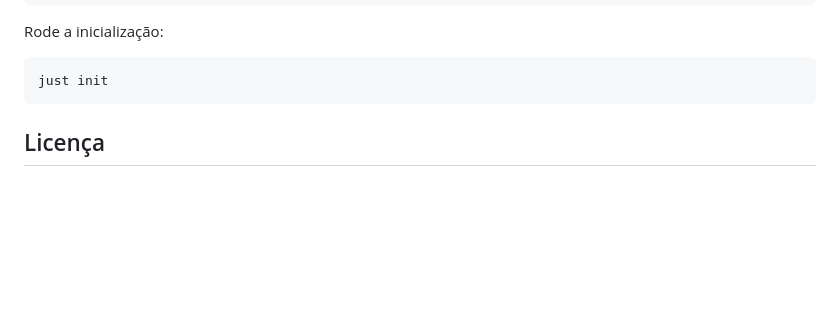
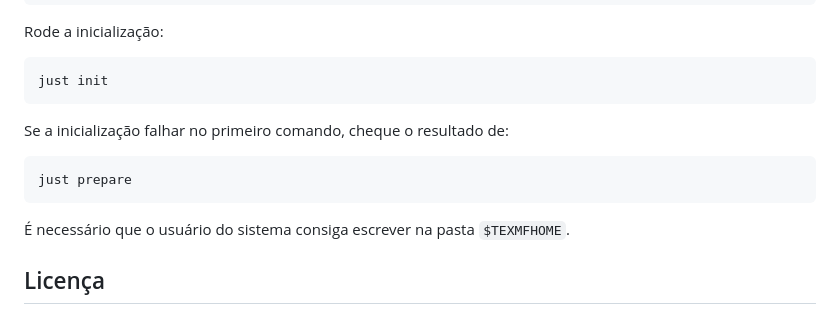
Before and after one commit to caiogeraldes/LuvitaInverno, a Markdown page: README.md, the part around the change. Drawn GitHub-style; blank space fills up the shorter version.

````diff
--- a/README.md
+++ b/README.md
@@ -53,6 +53,14 @@ Rode a inicialização:
 just init
 ```
 
+Se a inicialização falhar no primeiro comando, cheque o resultado de:
+
+```{just}
+just prepare
+```
+
+É necessário que o usuário do sistema consiga escrever na pasta `$TEXMFHOME`.
+
 
 ## Licença
 
````
